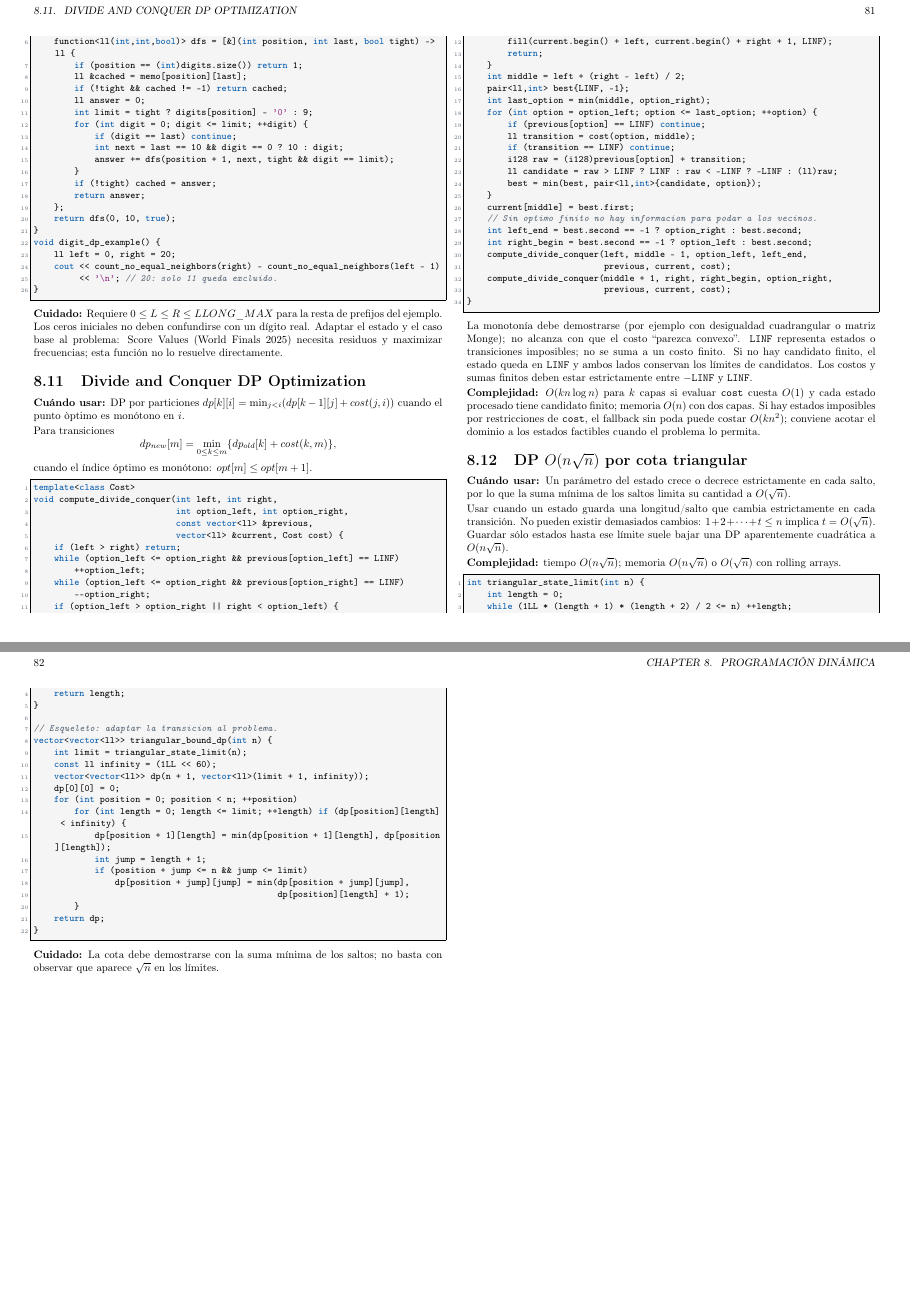
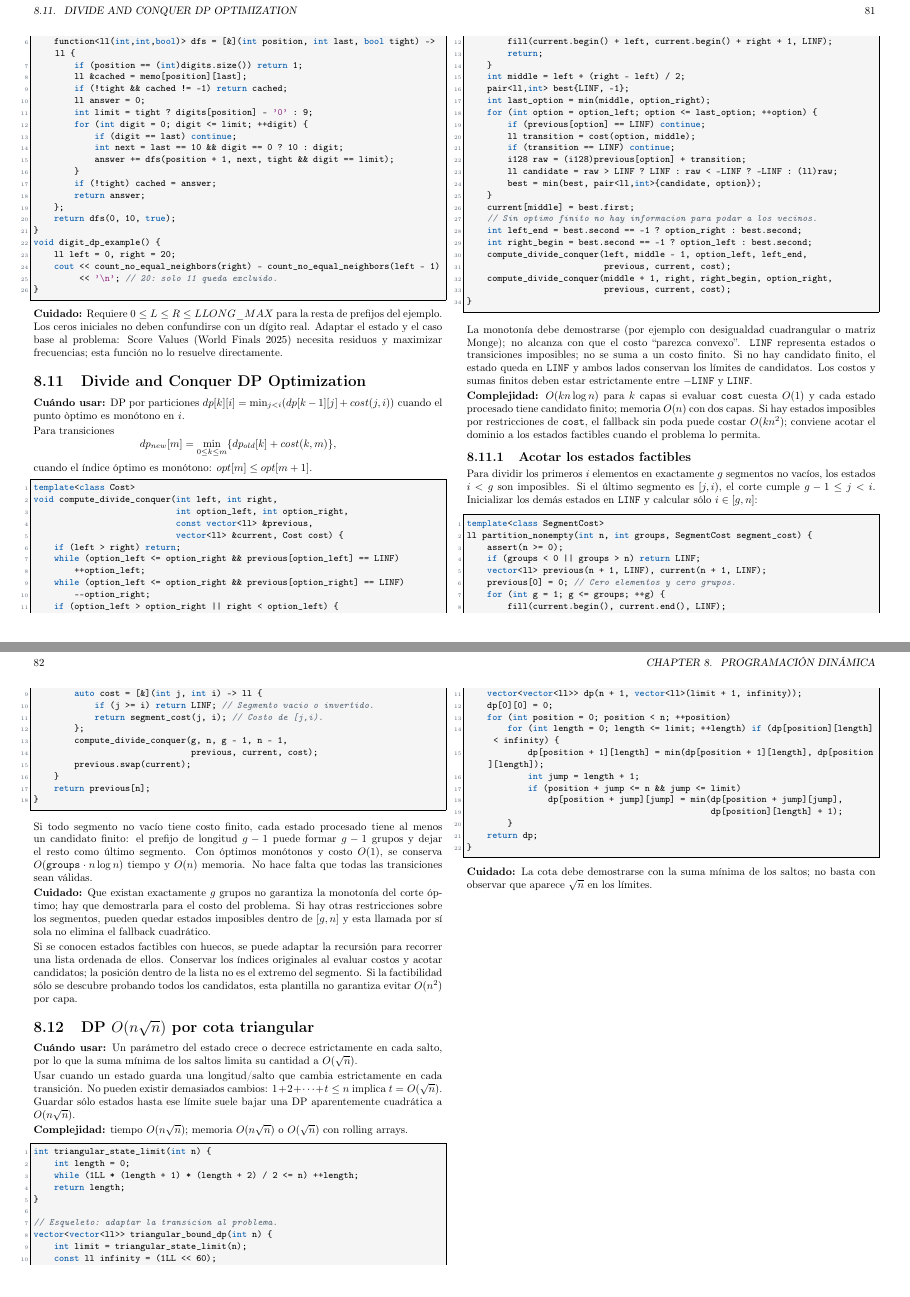
Before and after one commit to matiask400/mcduck-handbook, a LaTeX thesis (main.tex, which reads dp/divide_conquer_optimization.tex): pages 81 and 82 of 83, joined at a grey line. Compiled offline with pdfLaTeX.

Commit message:
docs: ejemplificar DP con estados factibles

```diff
--- a/dp/divide_conquer_optimization.tex
+++ b/dp/divide_conquer_optimization.tex
@@ -57,3 +57,48 @@ $O(1)$ y cada estado procesado tiene candidato finito; memoria $O(n)$ con dos
 capas. Si hay estados imposibles por restricciones de \texttt{cost}, el
 fallback sin poda puede costar $O(kn^2)$; conviene acotar el dominio a los
 estados factibles cuando el problema lo permita.}
+
+\subsection{Acotar los estados factibles}
+
+Para dividir los primeros $i$ elementos en exactamente $g$ segmentos no
+vacíos, los estados $i<g$ son imposibles. Si el último segmento es $[j,i)$,
+el corte cumple $g-1\le j<i$. Inicializar los demás estados en
+\texttt{LINF} y calcular sólo $i\in[g,n]$:
+
+\begin{lstlisting}[style=cpp]
+template<class SegmentCost>
+ll partition_nonempty(int n, int groups, SegmentCost segment_cost) {
+    assert(n >= 0);
+    if (groups < 0 || groups > n) return LINF;
+    vector<ll> previous(n + 1, LINF), current(n + 1, LINF);
+    previous[0] = 0; // Cero elementos y cero grupos.
+    for (int g = 1; g <= groups; ++g) {
+        fill(current.begin(), current.end(), LINF);
+        auto cost = [&](int j, int i) -> ll {
+            if (j >= i) return LINF; // Segmento vacio o invertido.
+            return segment_cost(j, i); // Costo de [j,i).
+        };
+        compute_divide_conquer(g, n, g - 1, n - 1,
+                               previous, current, cost);
+        previous.swap(current);
+    }
+    return previous[n];
+}
+\end{lstlisting}
+
+Si todo segmento no vacío tiene costo finito, cada estado procesado tiene al
+menos un candidato finito: el prefijo de longitud $g-1$ puede formar $g-1$
+grupos y dejar el resto como último segmento. Con óptimos monótonos y costo
+$O(1)$, se conserva $O(\texttt{groups}\cdot n\log n)$ tiempo y $O(n)$ memoria.
+No hace falta que todas las transiciones sean válidas.
+
+\warning{Que existan exactamente $g$ grupos no garantiza la monotonía del
+corte óptimo; hay que demostrarla para el costo del problema. Si hay otras
+restricciones sobre los segmentos, pueden quedar estados imposibles dentro
+de $[g,n]$ y esta llamada por sí sola no elimina el fallback cuadrático.}
+
+Si se conocen estados factibles con huecos, se puede adaptar la recursión
+para recorrer una lista ordenada de ellos. Conservar los índices originales
+al evaluar costos y acotar candidatos; la posición dentro de la lista no es
+el extremo del segmento. Si la factibilidad sólo se descubre probando todos
+los candidatos, esta plantilla no garantiza evitar $O(n^2)$ por capa.
```
Also changed, not shown: 1 other file.
